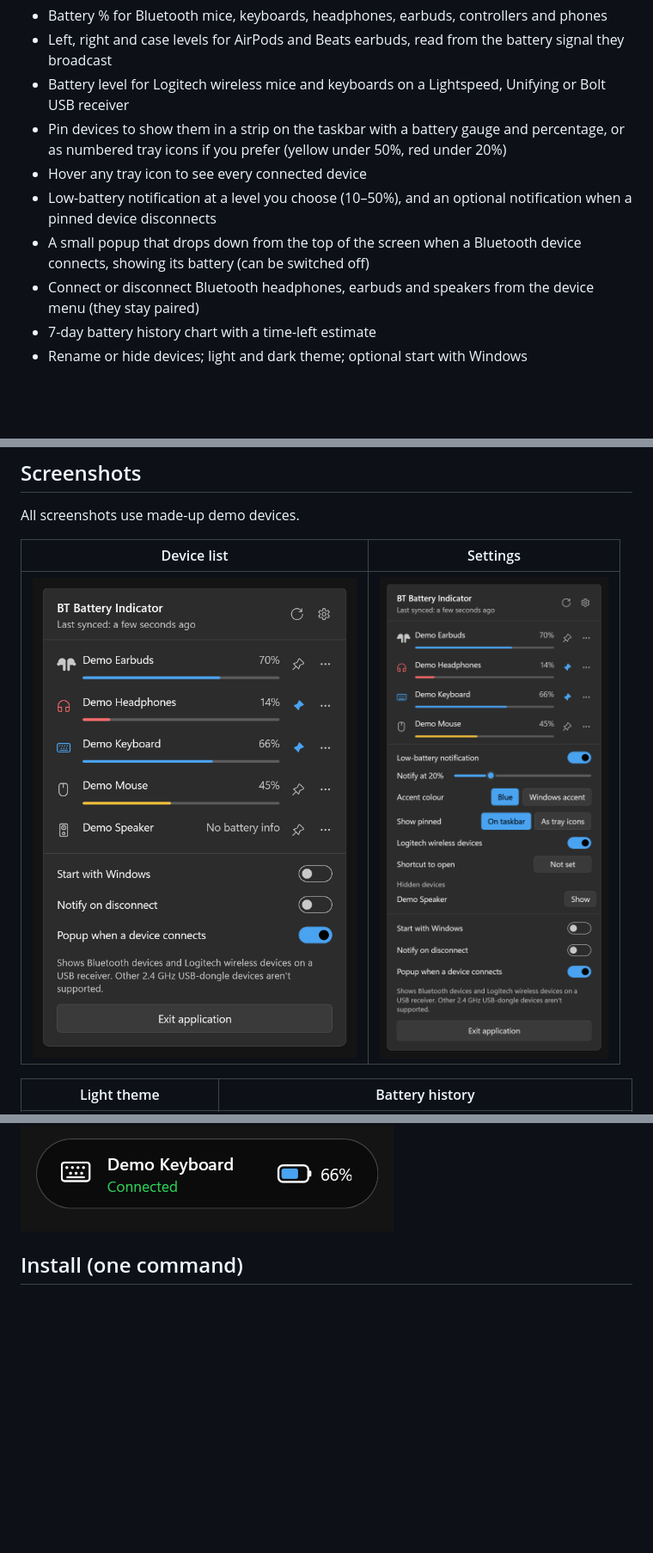
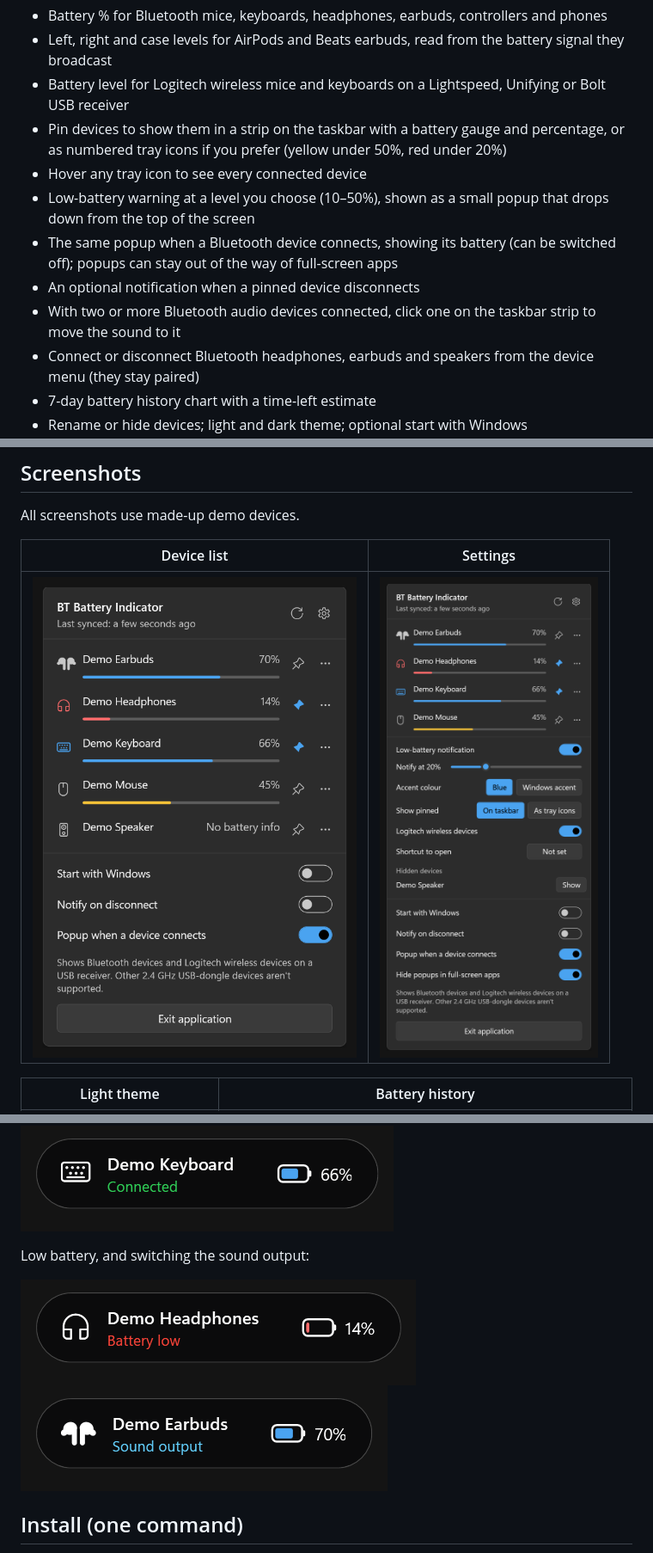
Before and after one commit to IntelligentElectron01/Windows-Peripheral-Status, a Markdown page: README.md, 3 parts joined by grey strips. Shown at 86% size. GitHub-like rendering; pictures changed too: docs/screenshots/flyout-settings-dark.png, docs/screenshots/popup-low.png (added), docs/screenshots/popup-output.png (added); blank space fills up the shorter version.

Commit message:
Faster disconnect, sound output switching from the strip, low-battery popup, full-screen setting, smoother popup motion

```diff
--- a/README.md
+++ b/README.md
@@ -8,8 +8,10 @@ Everything stays on your PC: no account, no ads, no telemetry, no network access
 - Battery level for Logitech wireless mice and keyboards on a Lightspeed, Unifying or Bolt USB receiver
 - Pin devices to show them in a strip on the taskbar with a battery gauge and percentage, or as numbered tray icons if you prefer (yellow under 50%, red under 20%)
 - Hover any tray icon to see every connected device
-- Low-battery notification at a level you choose (10–50%), and an optional notification when a pinned device disconnects
-- A small popup that drops down from the top of the screen when a Bluetooth device connects, showing its battery (can be switched off)
+- Low-battery warning at a level you choose (10–50%), shown as a small popup that drops down from the top of the screen
+- The same popup when a Bluetooth device connects, showing its battery (can be switched off); popups can stay out of the way of full-screen apps
+- An optional notification when a pinned device disconnects
+- With two or more Bluetooth audio devices connected, click one on the taskbar strip to move the sound to it
 - Connect or disconnect Bluetooth headphones, earbuds and speakers from the device menu (they stay paired)
 - 7-day battery history chart with a time-left estimate
 - Rename or hide devices; light and dark theme; optional start with Windows
@@ -40,6 +42,11 @@ Popup when a device connects:
 ![Connect popup for earbuds](docs/screenshots/popup-earbuds.png)
 ![Connect popup for a keyboard](docs/screenshots/popup-keyboard.png)
 
+Low battery, and switching the sound output:
+
+![Low-battery popup](docs/screenshots/popup-low.png)
+![Sound output popup](docs/screenshots/popup-output.png)
+
 ## Install (one command)
 
 Unzip `BTBatteryIndicator-win-x64.zip`, click the File Explorer address bar in that folder, type `powershell`, press Enter, then run:
```
Also changed, not shown: other parts of README.md (+1 -0 lines), DECISIONS.md (+7 -0 lines), SPEC.md (+24 -20 lines), 9 other files.
